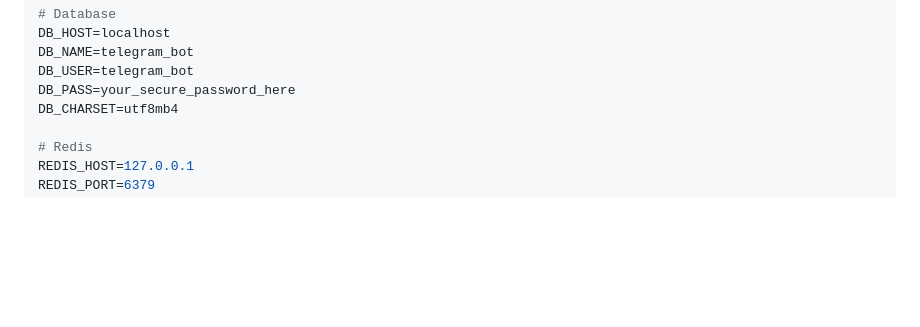
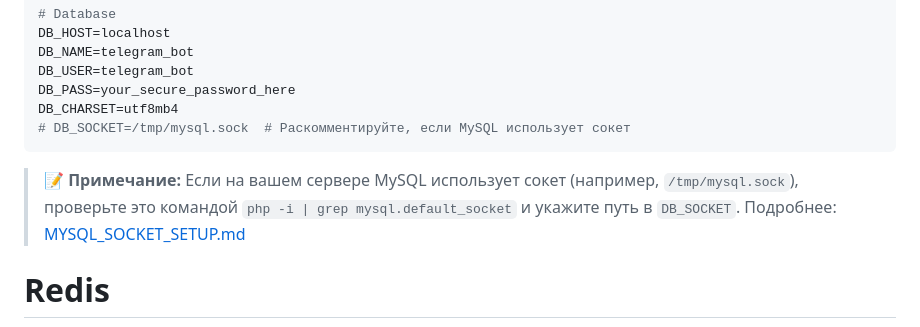
Before and after one commit to alexevil1979/botsalebestweb, a Markdown page: DEPLOY_GUIDE.md, the part around the change. Drawn GitHub-style; blank space fills up the shorter version.

Commit message:
Update DEPLOY_GUIDE.md with MySQL socket information

````diff
--- a/DEPLOY_GUIDE.md
+++ b/DEPLOY_GUIDE.md
@@ -128,6 +128,10 @@ DB_NAME=telegram_bot
 DB_USER=telegram_bot
 DB_PASS=your_secure_password_here
 DB_CHARSET=utf8mb4
+# DB_SOCKET=/tmp/mysql.sock  # Раскомментируйте, если MySQL использует сокет
+```
+
+> **📝 Примечание:** Если на вашем сервере MySQL использует сокет (например, `/tmp/mysql.sock`), проверьте это командой `php -i | grep mysql.default_socket` и укажите путь в `DB_SOCKET`. Подробнее: [MYSQL_SOCKET_SETUP.md](MYSQL_SOCKET_SETUP.md)
 
 # Redis
 REDIS_HOST=127.0.0.1
````
